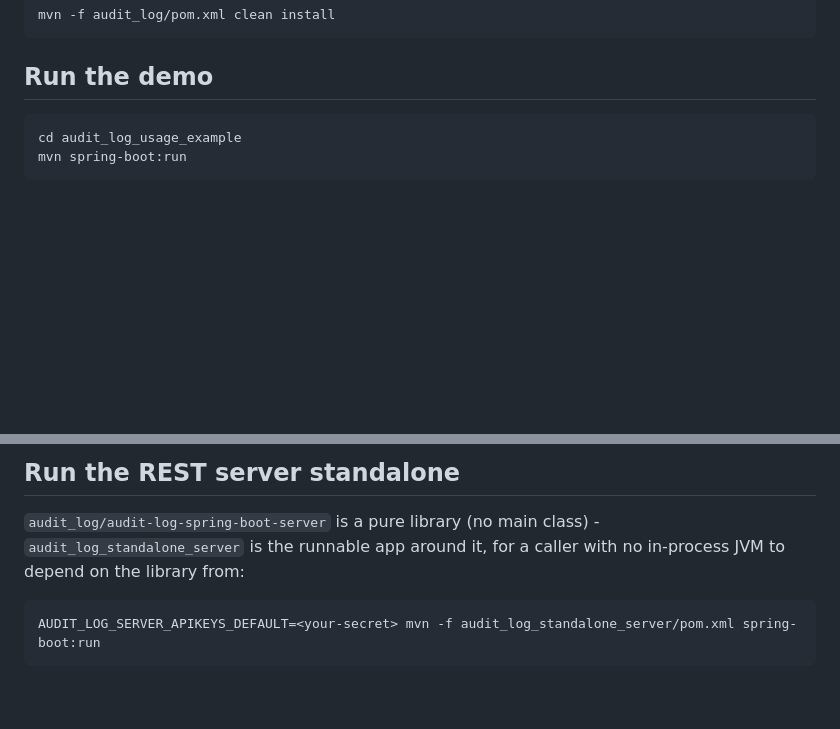
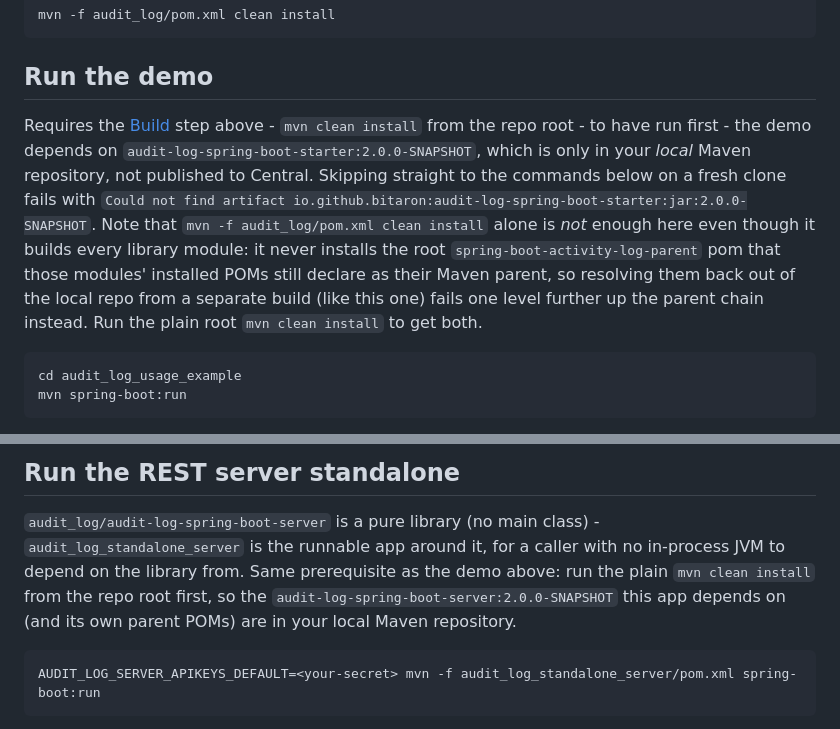
Before and after one commit to Bitaron/spring-boot-activity-log, a Markdown page: README.md, 2 parts joined by grey strips. Rendered like a GitHub page; blank space fills up the shorter version.

````diff
--- a/README.md
+++ b/README.md
@@ -64,6 +64,17 @@ mvn -f audit_log/pom.xml clean install
 
 ## Run the demo
 
+Requires the [Build](#build) step above - `mvn clean install` from the repo root - to have run
+first - the demo depends on `audit-log-spring-boot-starter:2.0.0-SNAPSHOT`, which is only in your
+*local* Maven repository, not published to Central. Skipping straight to the commands below on a
+fresh clone fails with
+`Could not find artifact io.github.bitaron:audit-log-spring-boot-starter:jar:2.0.0-SNAPSHOT`. Note
+that `mvn -f audit_log/pom.xml clean install` alone is *not* enough here even though it builds
+every library module: it never installs the root `spring-boot-activity-log-parent` pom that those
+modules' installed POMs still declare as their Maven parent, so resolving them back out of the
+local repo from a separate build (like this one) fails one level further up the parent chain
+instead. Run the plain root `mvn clean install` to get both.
+
 ```bash
 cd audit_log_usage_example
 mvn spring-boot:run
@@ -86,7 +97,10 @@ For a realistic run against PostgreSQL instead: `docker compose up -d` in
 ## Run the REST server standalone
 
 `audit_log/audit-log-spring-boot-server` is a pure library (no main class) - `audit_log_standalone_server`
-is the runnable app around it, for a caller with no in-process JVM to depend on the library from:
+is the runnable app around it, for a caller with no in-process JVM to depend on the library from.
+Same prerequisite as the demo above: run the plain `mvn clean install` from the repo root first, so
+the `audit-log-spring-boot-server:2.0.0-SNAPSHOT` this app depends on (and its own parent POMs) are
+in your local Maven repository.
 
 ```bash
 AUDIT_LOG_SERVER_APIKEYS_DEFAULT=<your-secret> mvn -f audit_log_standalone_server/pom.xml spring-boot:run
````
Also changed, not shown: AGENTS.md (+6 -1 lines), audit_log_standalone_server/README.md (+11 -1 lines).
